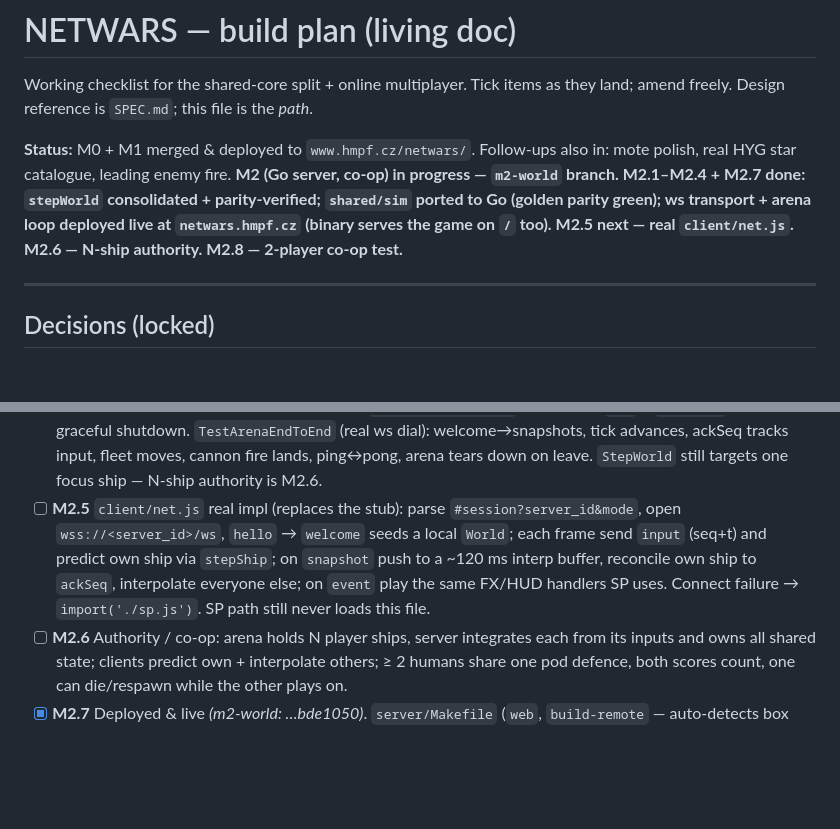
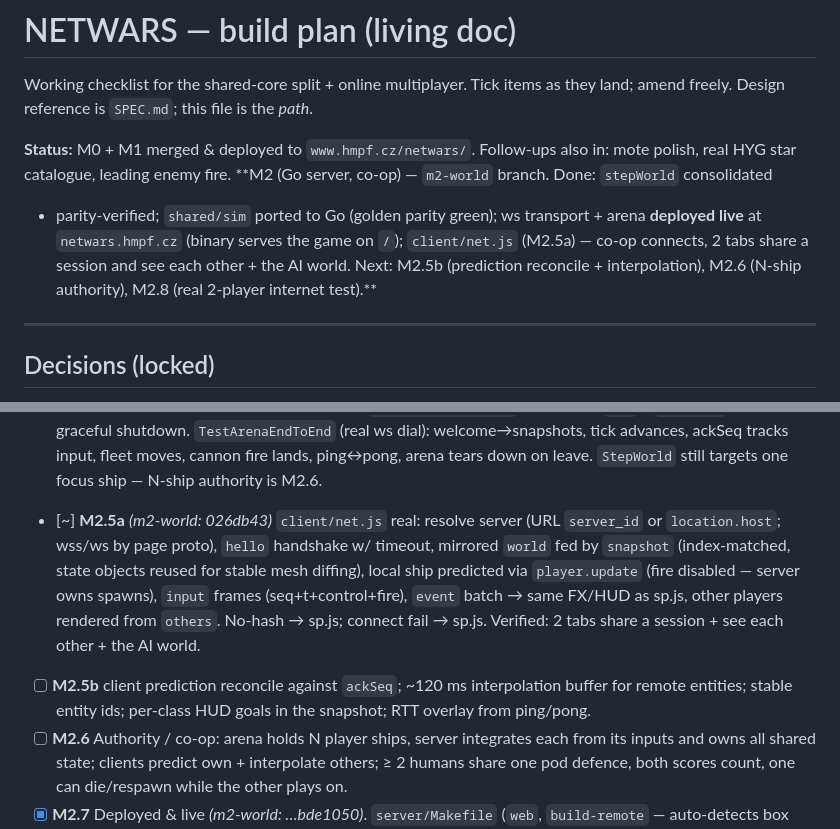
Before and after one commit to martinpovolny/netwars, a Markdown page: PLAN.md, 2 parts joined by grey strips. Rendered like a GitHub page; blank space fills up the shorter version.

Commit message:
PLAN: M2.5a done (net.js co-op connect); split M2.5b out

```diff
--- a/PLAN.md
+++ b/PLAN.md
@@ -5,11 +5,13 @@ they land; amend freely. Design reference is `SPEC.md`; this file is the *path*.
 
 **Status:** M0 + M1 merged & deployed to `www.hmpf.cz/netwars/`. Follow-ups
 also in: mote polish, real HYG star catalogue, leading enemy fire.
-**M2 (Go server, co-op) in progress — `m2-world` branch. M2.1–M2.4 + M2.7
-done: `stepWorld` consolidated + parity-verified; `shared/sim` ported to Go
-(golden parity green); ws transport + arena loop **deployed live** at
-`netwars.hmpf.cz` (binary serves the game on `/` too). M2.5 next — real
-`client/net.js`. M2.6 — N-ship authority. M2.8 — 2-player co-op test.**
+**M2 (Go server, co-op) — `m2-world` branch. Done: `stepWorld` consolidated
++ parity-verified; `shared/sim` ported to Go (golden parity green); ws
+transport + arena **deployed live** at `netwars.hmpf.cz` (binary serves the
+game on `/`); `client/net.js` (M2.5a) — co-op connects, 2 tabs share a
+session and see each other + the AI world. Next: M2.5b (prediction
+reconcile + interpolation), M2.6 (N-ship authority), M2.8 (real 2-player
+internet test).**
 
 ---
 
@@ -170,13 +172,17 @@ manual one-off; not part of build or CI.)
       advances, ackSeq tracks input, fleet moves, cannon fire lands,
       ping↔pong, arena tears down on leave. `StepWorld` still targets one
       focus ship — N-ship authority is M2.6.
-- [ ] **M2.5** `client/net.js` real impl (replaces the stub): parse
-      `#session?server_id&mode`, open `wss://<server_id>/ws`, `hello` →
-      `welcome` seeds a local `World`; each frame send `input` (seq+t) and
-      predict own ship via `stepShip`; on `snapshot` push to a ~120 ms interp
-      buffer, reconcile own ship to `ackSeq`, interpolate everyone else; on
-      `event` play the same FX/HUD handlers SP uses. Connect failure →
-      `import('./sp.js')`. SP path still never loads this file.
+- [~] **M2.5a** *(m2-world: 026db43)* `client/net.js` real: resolve server
+      (URL `server_id` or `location.host`; wss/ws by page proto), `hello`
+      handshake w/ timeout, mirrored `world` fed by `snapshot` (index-matched,
+      state objects reused for stable mesh diffing), local ship predicted via
+      `player.update` (fire disabled — server owns spawns), `input` frames
+      (seq+t+control+fire), `event` batch → same FX/HUD as sp.js, other
+      players rendered from `others`. No-hash → sp.js; connect fail → sp.js.
+      Verified: 2 tabs share a session + see each other + the AI world.
+- [ ] **M2.5b** client prediction reconcile against `ackSeq`; ~120 ms
+      interpolation buffer for remote entities; stable entity ids; per-class
+      HUD goals in the snapshot; RTT overlay from ping/pong.
 - [ ] **M2.6** Authority / co-op: arena holds N player ships, server
       integrates each from its inputs and owns all shared state; clients
       predict own + interpolate others; ≥ 2 humans share one pod defence,
```
